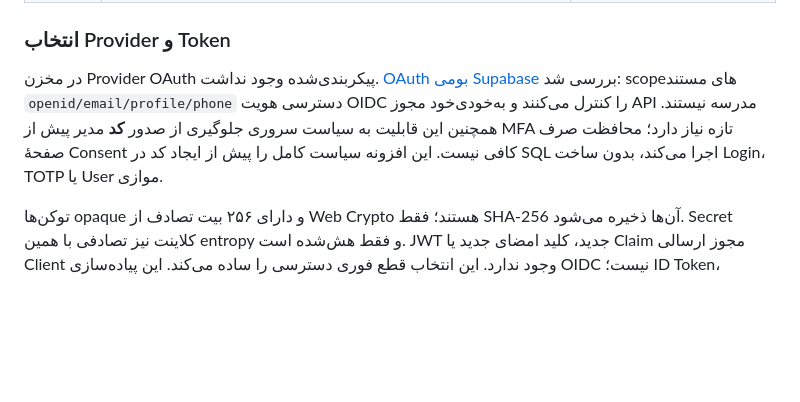
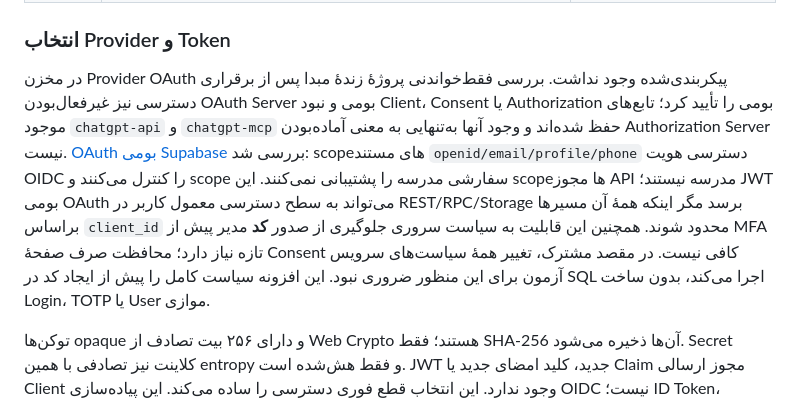
Before and after one commit to mozdbaranarshiya/system, a Markdown page: docs/OAUTH.md, the part around the change. GitHub-like rendering; blank space fills up the shorter version.

Commit message:
docs: clarify live OAuth provider assessment

```diff
--- a/docs/OAUTH.md
+++ b/docs/OAUTH.md
@@ -39,7 +39,7 @@
 
 ### انتخاب Provider و Token
 
-در مخزن Provider OAuth پیکربندی‌شده وجود نداشت. [OAuth بومی Supabase](https://supabase.com/docs/guides/auth/oauth-server) بررسی شد: scopeهای مستند `openid/email/profile/phone` دسترسی هویت OIDC را کنترل می‌کنند و به‌خودی‌خود مجوز API مدرسه نیستند. همچنین این قابلیت به سیاست سروری جلوگیری از صدور **کد** مدیر پیش از MFA تازه نیاز دارد؛ محافظت صرف صفحهٔ Consent کافی نیست. این افزونه سیاست کامل را پیش از ایجاد کد در SQL اجرا می‌کند، بدون ساخت Login، TOTP یا User موازی.
+در مخزن Provider OAuth پیکربندی‌شده وجود نداشت. بررسی فقط‌خواندنی پروژهٔ زندهٔ مبدا پس از برقراری دسترسی نیز غیرفعال‌بودن OAuth Server بومی و نبود Client، Consent یا Authorization بومی را تأیید کرد؛ تابع‌های موجود `chatgpt-api` و `chatgpt-mcp` حفظ شده‌اند و وجود آنها به‌تنهایی به معنی آماده‌بودن Authorization Server نیست. [OAuth بومی Supabase](https://supabase.com/docs/guides/auth/oauth-server) بررسی شد: scopeهای مستند `openid/email/profile/phone` دسترسی هویت OIDC را کنترل می‌کنند و scope سفارشی مدرسه را پشتیبانی نمی‌کنند. این scopeها مجوز API مدرسه نیستند؛ JWT بومی OAuth می‌تواند به سطح دسترسی معمول کاربر در REST/RPC/Storage برسد مگر اینکه همهٔ آن مسیرها براساس `client_id` محدود شوند. همچنین این قابلیت به سیاست سروری جلوگیری از صدور **کد** مدیر پیش از MFA تازه نیاز دارد؛ محافظت صرف صفحهٔ Consent کافی نیست. در مقصد مشترک، تغییر همهٔ سیاست‌های سرویس آزمون برای این منظور ضروری نبود. این افزونه سیاست کامل را پیش از ایجاد کد در SQL اجرا می‌کند، بدون ساخت Login، TOTP یا User موازی.
 
 توکن‌ها opaque و دارای ۲۵۶ بیت تصادف از Web Crypto هستند؛ فقط SHA-256 آن‌ها ذخیره می‌شود. Secret کلاینت نیز تصادفی با همین entropy و فقط هش‌شده است. JWT جدید، کلید امضای جدید یا Claim مجوز ارسالی Client وجود ندارد. این انتخاب قطع فوری دسترسی را ساده می‌کند. این پیاده‌سازی OIDC نیست؛ ID Token، UserInfo OIDC، Discovery OIDC یا JWKS جدید ندارد. اطلاعات حداقلی حساب از `api/me` می‌آید.
 
```
